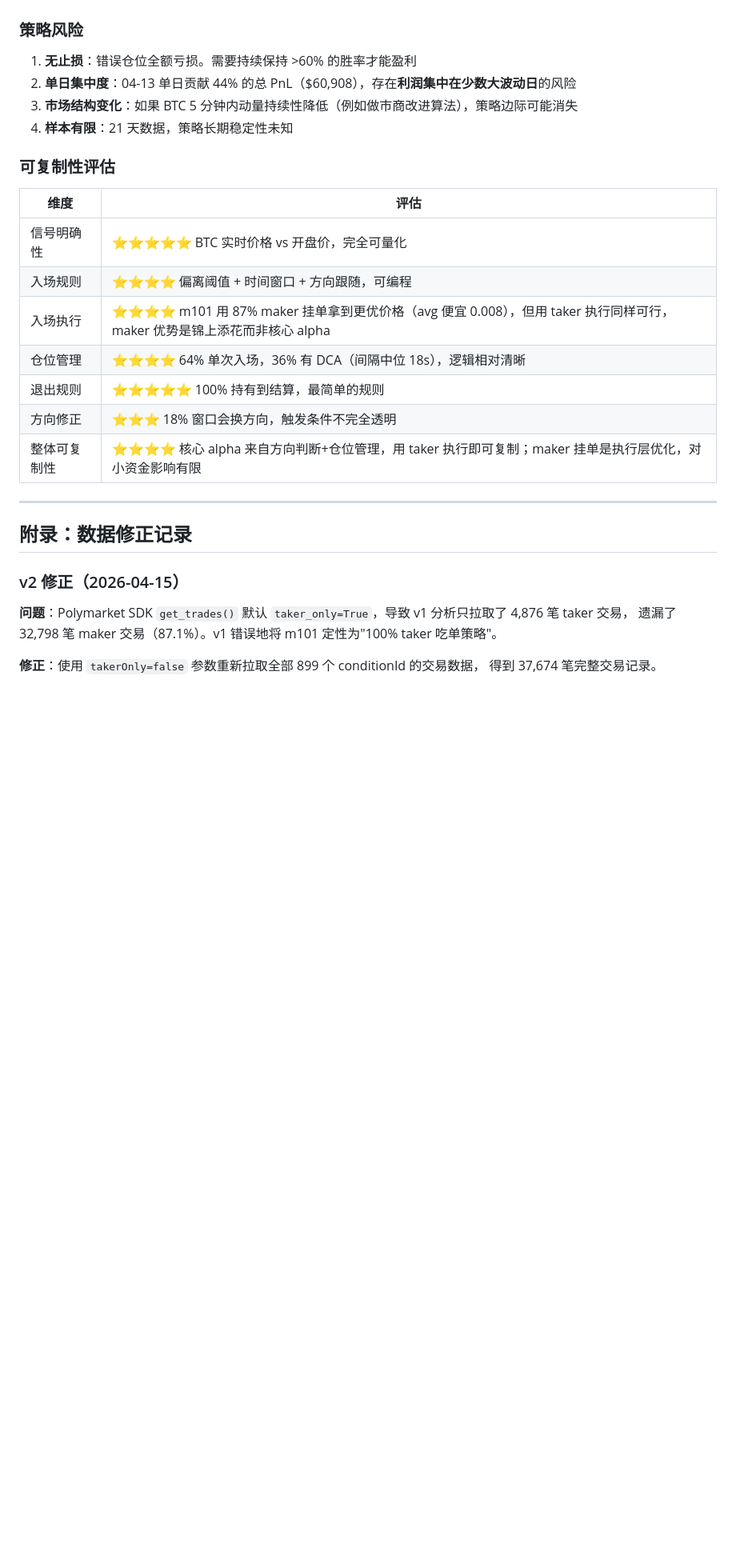
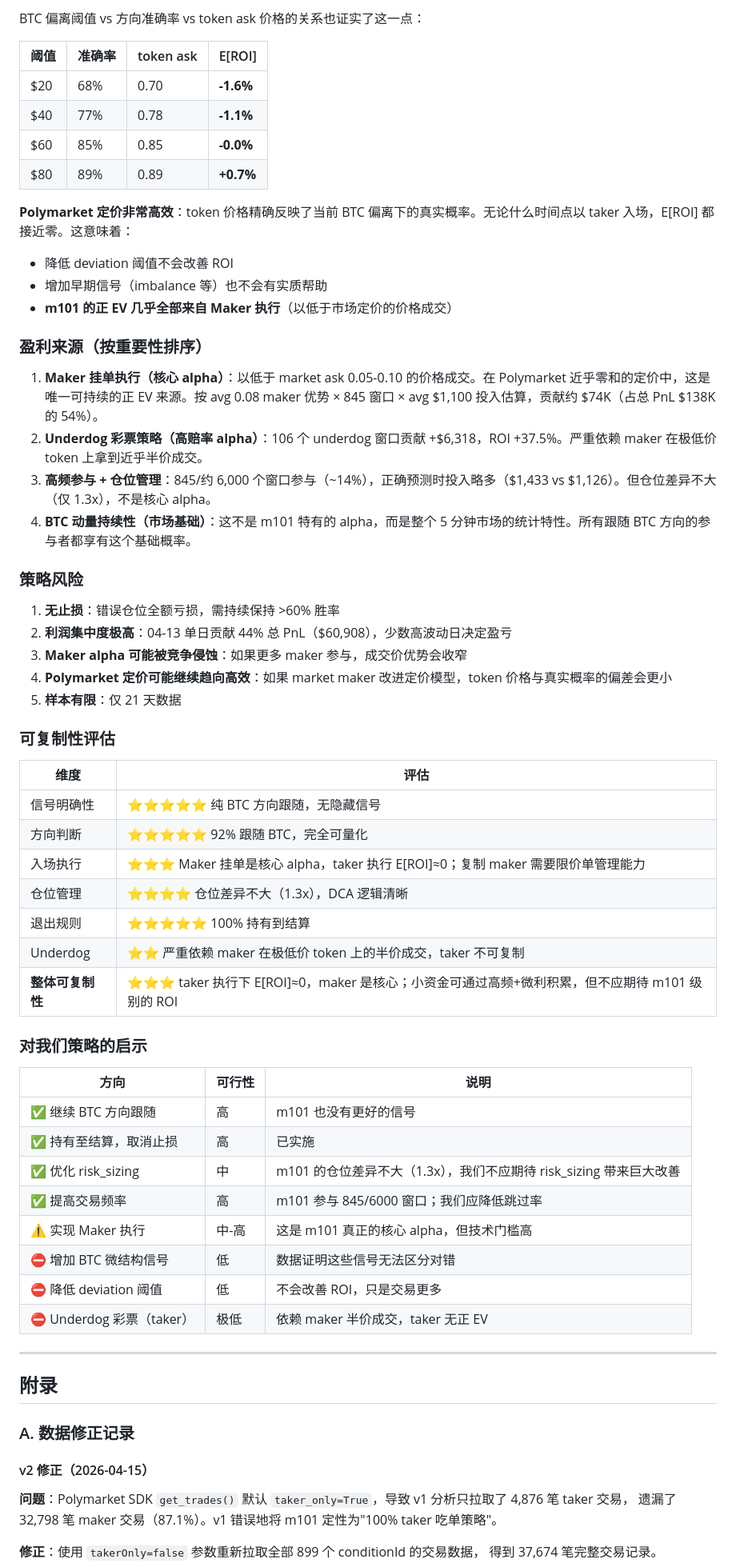
Before and after one commit to wangshuo1617/auto_polymarket, a Markdown page: docs/marketing101_strategy_analysis.md, the part around one of its changes. Shown at 80% size. Drawn GitHub-style; blank space fills up the shorter version.

```diff
--- a/docs/marketing101_strategy_analysis.md
+++ b/docs/marketing101_strategy_analysis.md
@@ -478,28 +513,64 @@ m101 实际支付的价格比市场 ask 平均**便宜 $0.167**。在 avg ask
+BTC 偏离阈值 vs 方向准确率 vs token ask 价格的关系也证实了这一点：
+
+| 阈值 | 准确率 | token ask | E[ROI] |
+|------|--------|-----------|--------|
+| $20 | 68% | 0.70 | **-1.6%** |
+| $40 | 77% | 0.78 | **-1.1%** |
+| $60 | 85% | 0.85 | **-0.0%** |
+| $80 | 89% | 0.89 | **+0.7%** |
+
+**Polymarket 定价非常高效**：token 价格精确反映了当前 BTC 偏离下的真实概率。无论什么时间点以 taker 入场，E[ROI] 都接近零。这意味着：
+- 降低 deviation 阈值不会改善 ROI
+- 增加早期信号（imbalance 等）也不会有实质帮助
+- **m101 的正 EV 几乎全部来自 Maker 执行**（以低于市场定价的价格成交）
+
+### 盈利来源（按重要性排序）
+
+1. **Maker 挂单执行（核心 alpha）**：以低于 market ask 0.05-0.10 的价格成交。在 Polymarket 近乎零和的定价中，这是唯一可持续的正 EV 来源。按 avg 0.08 maker 优势 × 845 窗口 × avg $1,100 投入估算，贡献约 $74K（占总 PnL $138K 的 54%）。
+2. **Underdog 彩票策略（高赔率 alpha）**：106 个 underdog 窗口贡献 +$6,318，ROI +37.5%。严重依赖 maker 在极低价 token 上拿到近乎半价成交。
+3. **高频参与 + 仓位管理**：845/约 6,000 个窗口参与（~14%），正确预测时投入略多（$1,433 vs $1,126）。但仓位差异不大（仅 1.3x），不是核心 alpha。
+4. **BTC 动量持续性（市场基础）**：这不是 m101 特有的 alpha，而是整个 5 分钟市场的统计特性。所有跟随 BTC 方向的参与者都享有这个基础概率。
 
 ### 策略风险
 
-1. **无止损**：错误仓位全额亏损。需要持续保持 >60% 的胜率才能盈利
-2. **单日集中度**：04-13 单日贡献 44% 的总 PnL（$60,908），存在**利润集中在少数大波动日**的风险
-3. **市场结构变化**：如果 BTC 5 分钟内动量持续性降低（例如做市商改进算法），策略边际可能消失
-4. **样本有限**：21 天数据，策略长期稳定性未知
+1. **无止损**：错误仓位全额亏损，需持续保持 >60% 胜率
+2. **利润集中度极高**：04-13 单日贡献 44% 总 PnL（$60,908），少数高波动日决定盈亏
+3. **Maker alpha 可能被竞争侵蚀**：如果更多 maker 参与，成交价优势会收窄
+4. **Polymarket 定价可能继续趋向高效**：如果 market maker 改进定价模型，token 价格与真实概率的偏差会更小
+5. **样本有限**：仅 21 天数据
 
 ### 可复制性评估
 
 | 维度 | 评估 |
 |------|------|
-| 信号明确性 | ⭐⭐⭐⭐⭐ BTC 实时价格 vs 开盘价，完全可量化 |
-| 入场规则 | ⭐⭐⭐⭐ 偏离阈值 + 时间窗口 + 方向跟随，可编程 |
-| 入场执行 | ⭐⭐⭐⭐ m101 用 87% maker 挂单拿到更优价格（avg 便宜 0.008），但用 taker 执行同样可行，maker 优势是锦上添花而非核心 alpha |
-| 仓位管理 | ⭐⭐⭐⭐ 64% 单次入场，36% 有 DCA（间隔中位 18s），逻辑相对清晰 |
-| 退出规则 | ⭐⭐⭐⭐⭐ 100% 持有到结算，最简单的规则 |
-| 方向修正 | ⭐⭐⭐ 18% 窗口会换方向，触发条件不完全透明 |
-| 整体可复制性 | ⭐⭐⭐⭐ 核心 alpha 来自方向判断+仓位管理，用 taker 执行即可复制；maker 挂单是执行层优化，对小资金影响有限 |
+| 信号明确性 | ⭐⭐⭐⭐⭐ 纯 BTC 方向跟随，无隐藏信号 |
+| 方向判断 | ⭐⭐⭐⭐⭐ 92% 跟随 BTC，完全可量化 |
+| 入场执行 | ⭐⭐⭐ Maker 挂单是核心 alpha，taker 执行 E[ROI]≈0；复制 maker 需要限价单管理能力 |
+| 仓位管理 | ⭐⭐⭐⭐ 仓位差异不大（1.3x），DCA 逻辑清晰 |
+| 退出规则 | ⭐⭐⭐⭐⭐ 100% 持有到结算 |
+| Underdog | ⭐⭐ 严重依赖 maker 在极低价 token 上的半价成交，taker 不可复制 |
+| **整体可复制性** | **⭐⭐⭐** taker 执行下 E[ROI]≈0，maker 是核心；小资金可通过高频+微利积累，但不应期待 m101 级别的 ROI |
+
+### 对我们策略的启示
+
+| 方向 | 可行性 | 说明 |
+|------|--------|------|
+| ✅ 继续 BTC 方向跟随 | 高 | m101 也没有更好的信号 |
+| ✅ 持有至结算，取消止损 | 高 | 已实施 |
+| ✅ 优化 risk_sizing | 中 | m101 的仓位差异不大（1.3x），我们不应期待 risk_sizing 带来巨大改善 |
+| ✅ 提高交易频率 | 高 | m101 参与 845/6000 窗口；我们应降低跳过率 |
+| ⚠️ 实现 Maker 执行 | 中-高 | 这是 m101 真正的核心 alpha，但技术门槛高 |
+| ⛔ 增加 BTC 微结构信号 | 低 | 数据证明这些信号无法区分对错 |
+| ⛔ 降低 deviation 阈值 | 低 | 不会改善 ROI，只是交易更多 |
+| ⛔ Underdog 彩票（taker） | 极低 | 依赖 maker 半价成交，taker 无正 EV |
 
 ---
 
-## 附录：数据修正记录
+## 附录
 
-### v2 修正（2026-04-15）
+### A. 数据修正记录
+
+#### v2 修正（2026-04-15）
 
 **问题**：Polymarket SDK `get_trades()` 默认 `taker_only=True`，导致 v1 分析只拉取了 4,876 笔 taker 交易，
 遗漏了 32,798 笔 maker 交易（87.1%）。v1 错误地将 m101 定性为"100% taker 吃单策略"。
```
Also changed, not shown: other parts of docs/marketing101_strategy_analysis.md (+69 -23 lines).
